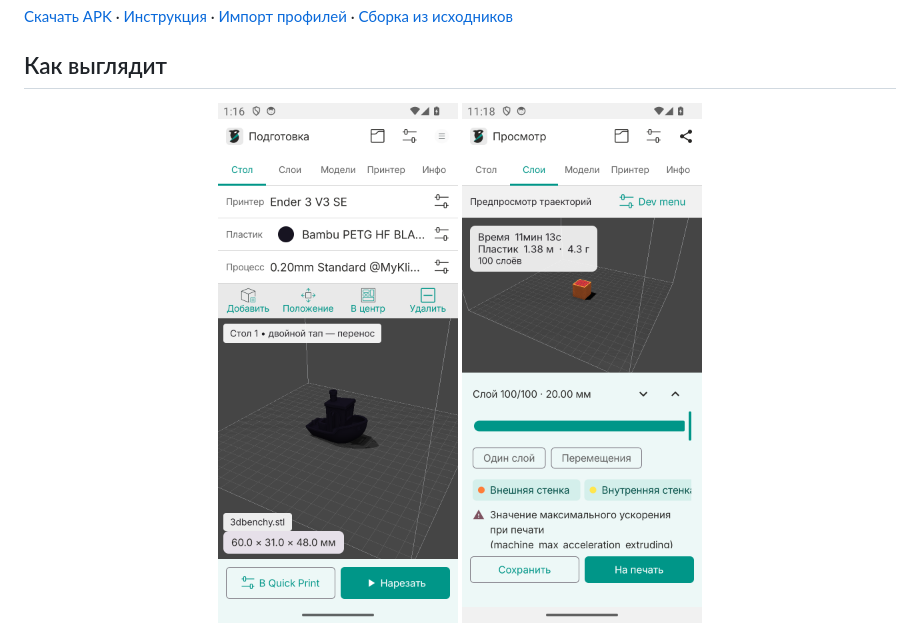
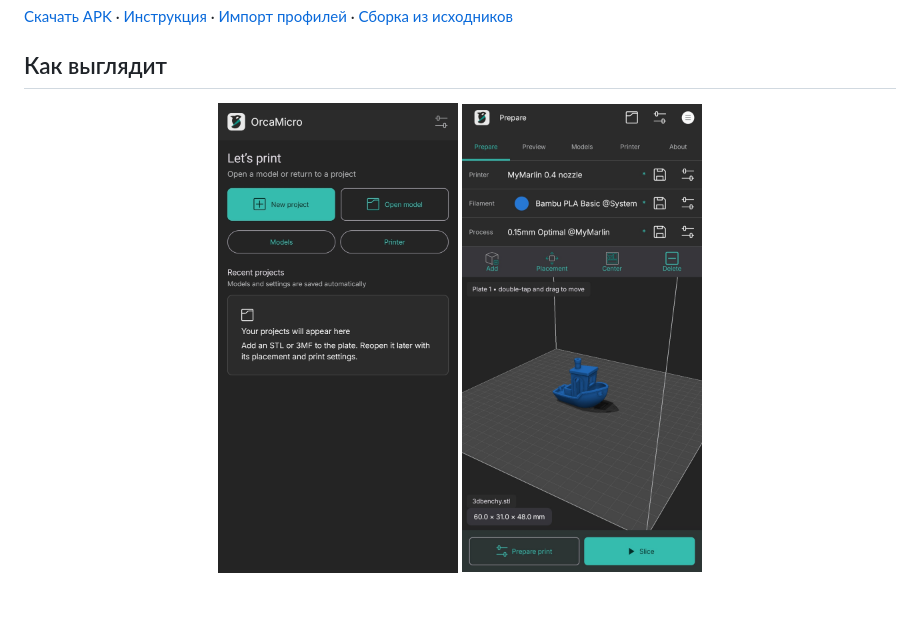
Before and after one commit to whoxllm/OrcaMicro, a Markdown page: README.ru.md, the part around one of its changes. GitHub-like rendering; pictures changed too: docs/images/home.png, docs/images/prepare.png, docs/images/preview.png; blank space fills up the shorter version.

```diff
--- a/README.ru.md
+++ b/README.ru.md
@@ -17,8 +17,7 @@
 ## Как выглядит
 
 <p align="center">
-  <img src="docs/images/prepare.png" width="240" alt="Подготовка: принтер, пластик, процесс и модель на столе">
-  <img src="docs/images/preview.png" width="240" alt="Предпросмотр: слои, типы линий, сохранение и загрузка G-code">
+  <img src="docs/images/home.png" width="240" alt="Главный экран и недавние проекты">
+  <img src="docs/images/prepare.png" width="240" alt="Стол с моделью, принтер, пластик и процесс">
 </p>
-
 <p align="center">
```
Also changed, not shown: other parts of README.ru.md (+2 -7 lines), README.md (+3 -5 lines), docs/images/library.png.
